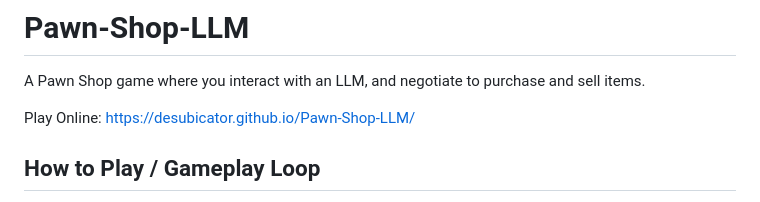
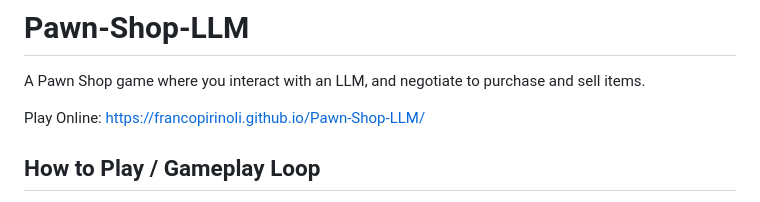
Before and after one commit to Desubicator/Pawn-Shop-LLM, a Markdown page: README.md, the part around the change. Rendered like a GitHub page.

```diff
--- a/README.md
+++ b/README.md
@@ -1,7 +1,7 @@
 # Pawn-Shop-LLM
 A Pawn Shop game where you interact with an LLM, and negotiate to purchase and sell items.
 
-Play Online: https://desubicator.github.io/Pawn-Shop-LLM/
+Play Online: https://francopirinoli.github.io/Pawn-Shop-LLM/
 
 ## How to Play / Gameplay Loop
 
```
